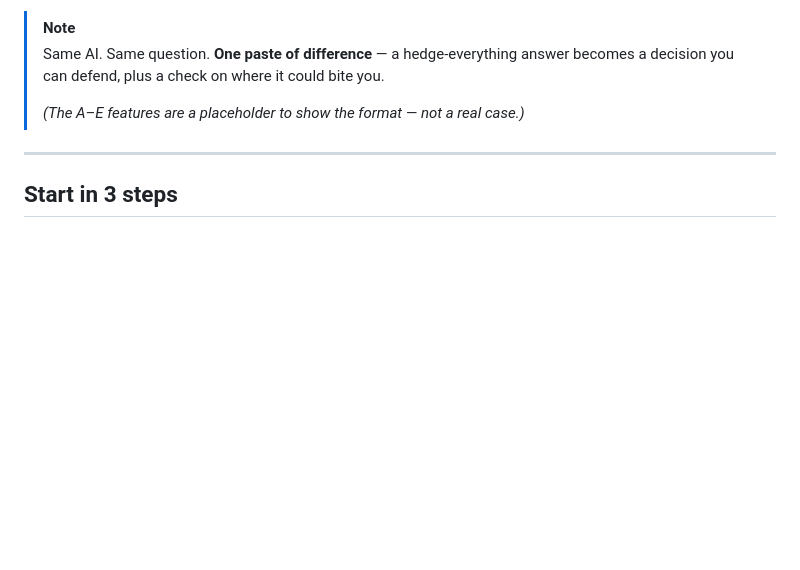
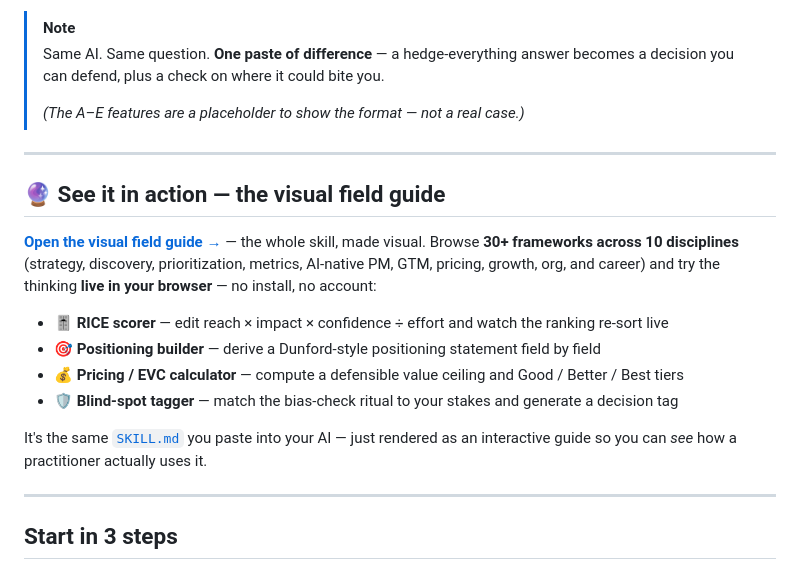
Before and after one commit to gtm-k/product-skill, a Markdown page: README.md, the part around one of its changes. Drawn GitHub-style; blank space fills up the shorter version.

Commit message:
docs: link the live visual field guide from the README (#2)
Add a "Live demo" badge and a "See it in action" section pointing to
the deployed guide at https://gtm-k.github.io/product-skill/, with
user-facing descriptions of the interactive tools (RICE scorer,
positioning builder, pricing/EVC calculator, blind-spot tagger).


Claude-Session: https://claude.ai/code/session_01XiWPQTvjATSgR9jJXjAiRN

Co-authored-by: Gowtham <git.preschool942@passmail.com>
Co-authored-by: Claude Opus 4.8 (1M context) <noreply@anthropic.com>

```diff
--- a/README.md
+++ b/README.md
@@ -47,6 +48,19 @@
 > Same AI. Same question. **One paste of difference** — a hedge-everything answer becomes a decision you can defend, plus a check on where it could bite you.
 >
 > *(The A–E features are a placeholder to show the format — not a real case.)*
+
+---
+
+## 🔮 See it in action — the visual field guide
+
+**[Open the visual field guide →](https://gtm-k.github.io/product-skill/)** — the whole skill, made visual. Browse **30+ frameworks across 10 disciplines** (strategy, discovery, prioritization, metrics, AI-native PM, GTM, pricing, growth, org, and career) and try the thinking **live in your browser** — no install, no account:
+
+- 🎚️ **RICE scorer** — edit reach × impact × confidence ÷ effort and watch the ranking re-sort live
+- 🎯 **Positioning builder** — derive a Dunford-style positioning statement field by field
+- 💰 **Pricing / EVC calculator** — compute a defensible value ceiling and Good / Better / Best tiers
+- 🛡️ **Blind-spot tagger** — match the bias-check ritual to your stakes and generate a decision tag
+
+It's the same [`SKILL.md`](SKILL.md) you paste into your AI — just rendered as an interactive guide so you can *see* how a practitioner actually uses it.
 
 ---
 
```
Also changed, not shown: other parts of README.md (+1 -0 lines).
